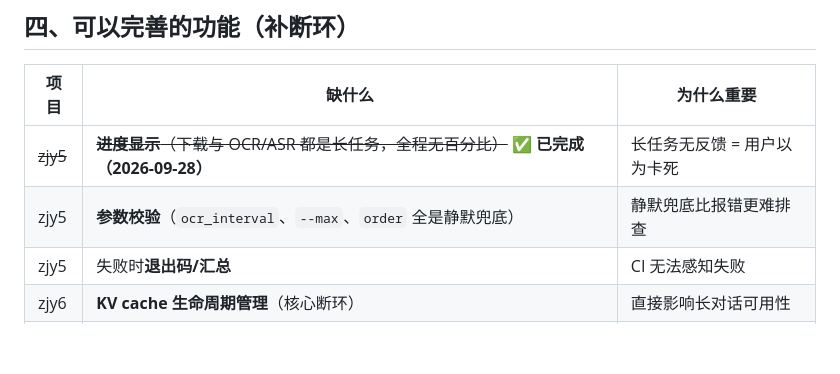
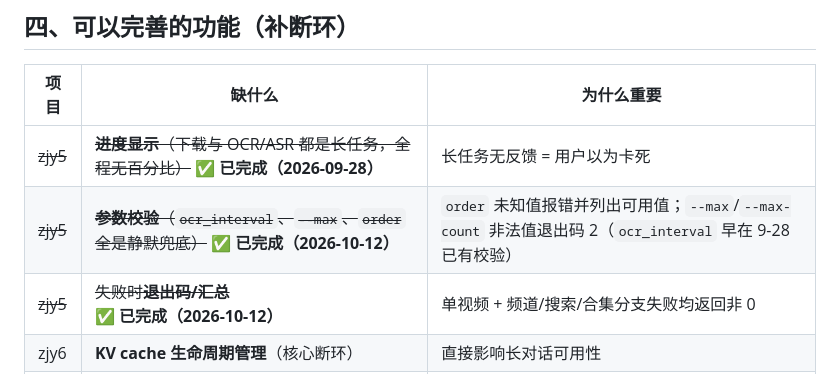
Before and after one commit to wqaila/Isla2, a Markdown page: 功能完善与升级分析.md, the part around the change. GitHub-like rendering; blank space fills up the shorter version.

```diff
--- a/功能完善与升级分析.md
+++ b/功能完善与升级分析.md
@@ -432,8 +432,8 @@
 | 项目 | 缺什么 | 为什么重要 |
 |------|--------|-----------|
 | ~~zjy5~~ | ~~**进度显示**（下载与 OCR/ASR 都是长任务，全程无百分比）~~ **✅ 已完成（2026-09-28）** | 长任务无反馈 = 用户以为卡死 |
-| zjy5 | **参数校验**（`ocr_interval`、`--max`、`order` 全是静默兜底） | 静默兜底比报错更难排查 |
-| zjy5 | 失败时**退出码/汇总** | CI 无法感知失败 |
+| ~~zjy5~~ | ~~**参数校验**（`ocr_interval`、`--max`、`order` 全是静默兜底）~~ **✅ 已完成（2026-10-12）** | `order` 未知值报错并列出可用值；`--max`/`--max-count` 非法值退出码 2（`ocr_interval` 早在 9-28 已有校验） |
+| ~~zjy5~~ | ~~失败时**退出码/汇总**~~ **✅ 已完成（2026-10-12）** | 单视频 + 频道/搜索/合集分支失败均返回非 0 |
 | zjy6 | **KV cache 生命周期管理**（核心断环） | 直接影响长对话可用性 |
 | zjy6 | **真流式**（native 侧按 token 增量回调） | 首字延迟 = 整段生成时间 |
 | zjy6 | 加载/生成进度（token 数、耗时） | 现在只有文本状态 |
```
Also changed, not shown: zjy5/README.md (+2 -2 lines), zjy5/chibtaici/README.md (+2 -1 lines).
